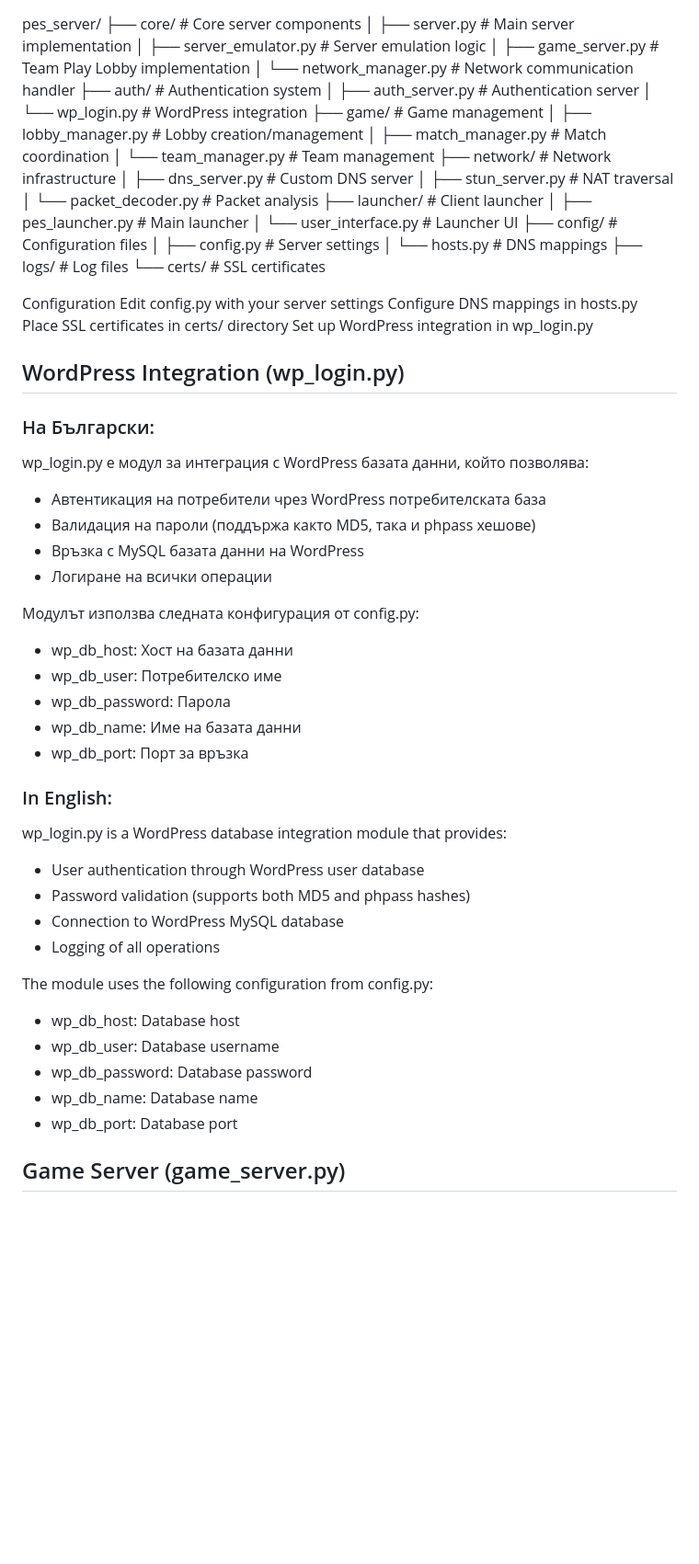
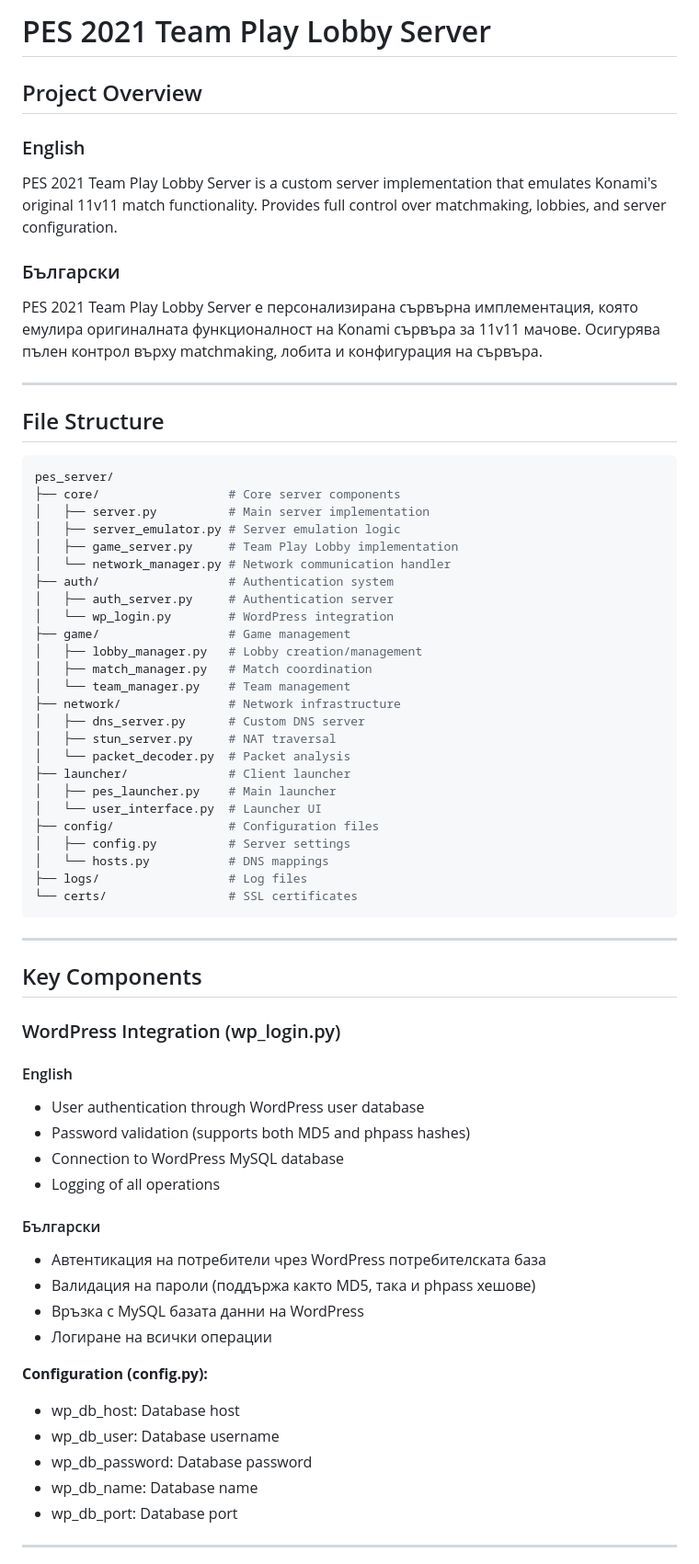
Before and after one commit to mehmetbatinusakyt/pes_server, a Markdown page: README.md, the part around the change printed below. Shown: that part at 92% size. Drawn GitHub-style; blank space fills up the shorter version.

````diff
--- a/README.md
+++ b/README.md
@@ -1,3 +1,18 @@
+# PES 2021 Team Play Lobby Server
+
+## Project Overview
+
+### English
+PES 2021 Team Play Lobby Server is a custom server implementation that emulates Konami's original 11v11 match functionality. Provides full control over matchmaking, lobbies, and server configuration.
+
+### Български
+PES 2021 Team Play Lobby Server е персонализирана сървърна имплементация, която емулира оригиналната функционалност на Konami сървъра за 11v11 мачове. Осигурява пълен контрол върху matchmaking, лобита и конфигурация на сървъра.
+
+---
+
+## File Structure
+
+```bash
 pes_server/
 ├── core/                  # Core server components
 │   ├── server.py          # Main server implementation
@@ -23,42 +38,32 @@ pes_server/
 │   └── hosts.py           # DNS mappings
 ├── logs/                  # Log files
 └── certs/                 # SSL certificates
+```
 
-Configuration
-Edit config.py with your server settings
-Configure DNS mappings in hosts.py
-Place SSL certificates in certs/ directory
-Set up WordPress integration in wp_login.py
+---
 
-## WordPress Integration (wp_login.py)
+## Key Components
 
-### На Български:
-wp_login.py е модул за интеграция с WordPress базата данни, който позволява:
+### WordPress Integration (wp_login.py)
+
+#### English
+- User authentication through WordPress user database
+- Password validation (supports both MD5 and phpass hashes)
+- Connection to WordPress MySQL database
+- Logging of all operations
+
+#### Български
 - Автентикация на потребители чрез WordPress потребителската база
 - Валидация на пароли (поддържа както MD5, така и phpass хешове)
 - Връзка с MySQL базата данни на WordPress
 - Логиране на всички операции
 
-Модулът използва следната конфигурация от config.py:
-- wp_db_host: Хост на базата данни
-- wp_db_user: Потребителско име
-- wp_db_password: Парола
-- wp_db_name: Име на базата данни
-- wp_db_port: Порт за връзка
-
-### In English:
-wp_login.py is a WordPress database integration module that provides:
-- User authentication through WordPress user database
-- Password validation (supports both MD5 and phpass hashes)
-- Connection to WordPress MySQL database
-- Logging of all operations
-
-The module uses the following configuration from config.py:
+**Configuration (config.py):**
 - wp_db_host: Database host
 - wp_db_user: Database username
 - wp_db_password: Database password
 - wp_db_name: Database name
 - wp_db_port: Database port
 
-## Game Server (game_server.py)
+---
 
````
Also changed, not shown: other parts of README.md (+34 -65 lines).
